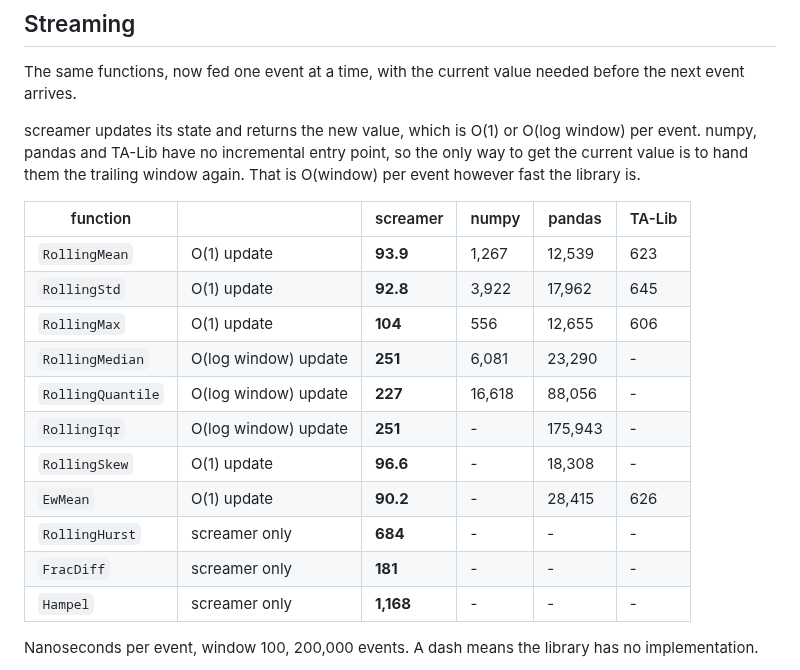
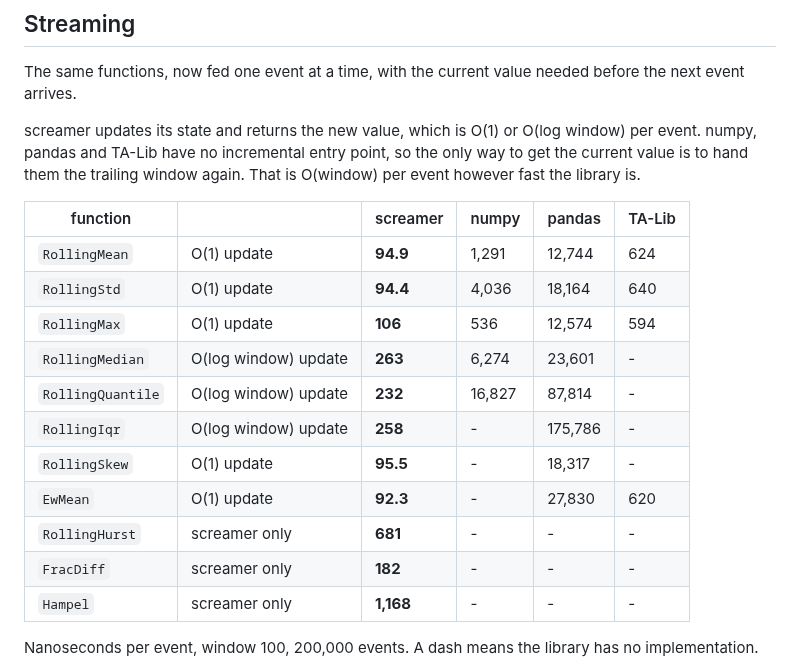
Before and after one commit to screamer-labs/screamer, a Markdown page: docs/performance.md, the part around one of its changes. GitHub-like rendering.

```diff
--- a/docs/performance.md
+++ b/docs/performance.md
@@ -64,16 +65,16 @@ window again. That is O(window) per event however fast the library is.
 
 | function | | screamer | numpy | pandas | TA-Lib |
 |---|---|---|---|---|---|
-| `RollingMean` | O(1) update | **93.9** | 1,267 | 12,539 | 623 |
-| `RollingStd` | O(1) update | **92.8** | 3,922 | 17,962 | 645 |
-| `RollingMax` | O(1) update | **104** | 556 | 12,655 | 606 |
-| `RollingMedian` | O(log window) update | **251** | 6,081 | 23,290 | - |
-| `RollingQuantile` | O(log window) update | **227** | 16,618 | 88,056 | - |
-| `RollingIqr` | O(log window) update | **251** | - | 175,943 | - |
-| `RollingSkew` | O(1) update | **96.6** | - | 18,308 | - |
-| `EwMean` | O(1) update | **90.2** | - | 28,415 | 626 |
-| `RollingHurst` | screamer only | **684** | - | - | - |
-| `FracDiff` | screamer only | **181** | - | - | - |
+| `RollingMean` | O(1) update | **94.9** | 1,291 | 12,744 | 624 |
+| `RollingStd` | O(1) update | **94.4** | 4,036 | 18,164 | 640 |
+| `RollingMax` | O(1) update | **106** | 536 | 12,574 | 594 |
+| `RollingMedian` | O(log window) update | **263** | 6,274 | 23,601 | - |
+| `RollingQuantile` | O(log window) update | **232** | 16,827 | 87,814 | - |
+| `RollingIqr` | O(log window) update | **258** | - | 175,786 | - |
+| `RollingSkew` | O(1) update | **95.5** | - | 18,317 | - |
+| `EwMean` | O(1) update | **92.3** | - | 27,830 | 620 |
+| `RollingHurst` | screamer only | **681** | - | - | - |
+| `FracDiff` | screamer only | **182** | - | - | - |
 | `Hampel` | screamer only | **1,168** | - | - | - |
 
 Nanoseconds per event, window 100, 200,000 events. A dash means the library has no implementation.
```
Also changed, not shown: other parts of docs/performance.md (+19 -18 lines), docs/img/speed_chart.png.
